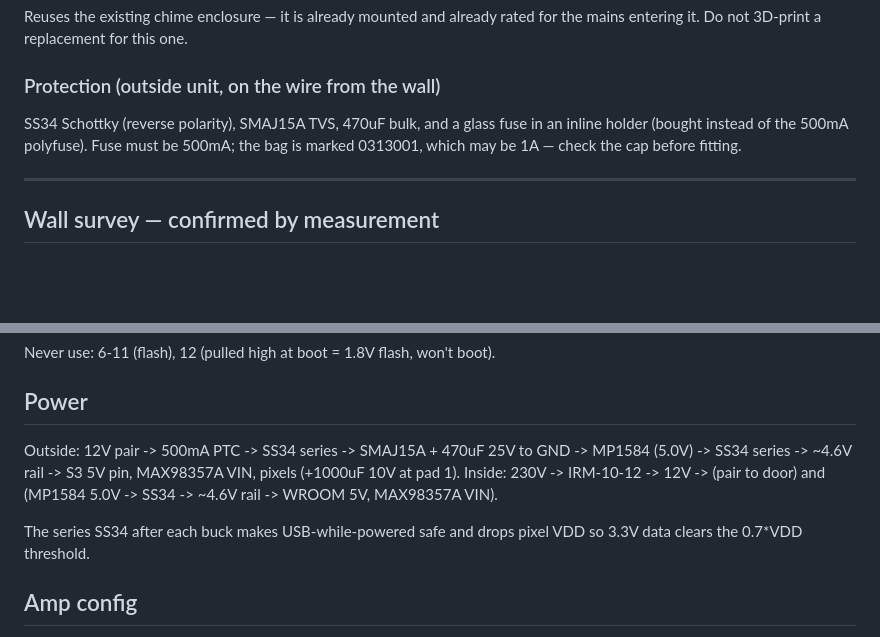
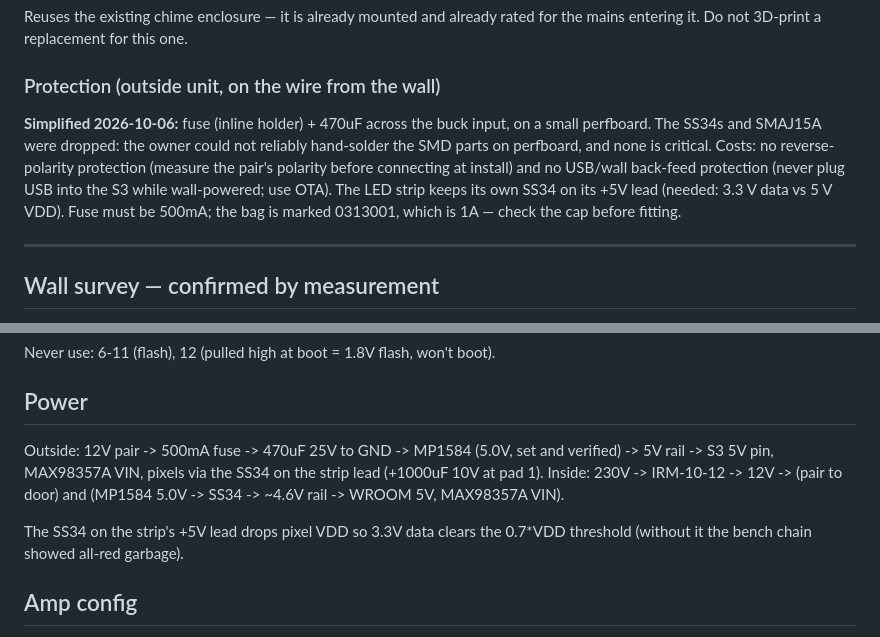
Before and after one commit to andzhelo/DjDoorbell, a Markdown page: CLAUDE.md, 2 parts joined by grey strips. Drawn GitHub-style; blank space fills up the shorter version.

Commit message:
Power board simplified: fuse + 470uF + buck, no SMD protection
The SS34s and SMAJ15A were too hard to hand-solder on perfboard and none
is critical. Recorded the costs (no reverse-polarity or USB back-feed
protection) and the rules that replace them. LED chain passed the pixel
test with an SS34 on its +5V lead; outside buck set to 5.0 V.

Co-Authored-By: Claude Opus 5.5 <noreply@anthropic.com>
Claude-Session: https://claude.ai/code/session_01L9EFyzyXBH3xgxpsxS9h4c

```diff
--- a/CLAUDE.md
+++ b/CLAUDE.md
@@ -37,9 +37,14 @@ Reuses the existing chime enclosure — it is already mounted and already rated
 for the mains entering it. Do not 3D-print a replacement for this one.
 
 ### Protection (outside unit, on the wire from the wall)
-SS34 Schottky (reverse polarity), SMAJ15A TVS, 470uF bulk, and a glass fuse in
-an inline holder (bought instead of the 500mA polyfuse). Fuse must be 500mA;
-the bag is marked 0313001, which may be 1A — check the cap before fitting.
+**Simplified 2026-10-06:** fuse (inline holder) + 470uF across the buck input,
+on a small perfboard. The SS34s and SMAJ15A were dropped: the owner could not
+reliably hand-solder the SMD parts on perfboard, and none is critical. Costs:
+no reverse-polarity protection (measure the pair's polarity before connecting
+at install) and no USB/wall back-feed protection (never plug USB into the S3
+while wall-powered; use OTA). The LED strip keeps its own SS34 on its +5V lead
+(needed: 3.3 V data vs 5 V VDD). Fuse must be 500mA; the bag is marked
+0313001, which is 1A — check the cap before fitting.
 
 ---
 
@@ -199,14 +204,14 @@ Never use: 6-11 (flash), 12 (pulled high at boot = 1.8V flash, won't boot).
 
 ## Power
 
-Outside: 12V pair -> 500mA PTC -> SS34 series -> SMAJ15A + 470uF 25V to GND
--> MP1584 (5.0V) -> SS34 series -> ~4.6V rail -> S3 5V pin, MAX98357A VIN,
-pixels (+1000uF 10V at pad 1).
+Outside: 12V pair -> 500mA fuse -> 470uF 25V to GND -> MP1584 (5.0V, set
+and verified) -> 5V rail -> S3 5V pin, MAX98357A VIN, pixels via the SS34 on
+the strip lead (+1000uF 10V at pad 1).
 Inside: 230V -> IRM-10-12 -> 12V -> (pair to door) and (MP1584 5.0V -> SS34
 -> ~4.6V rail -> WROOM 5V, MAX98357A VIN).
 
-The series SS34 after each buck makes USB-while-powered safe and drops pixel
-VDD so 3.3V data clears the 0.7*VDD threshold.
+The SS34 on the strip's +5V lead drops pixel VDD so 3.3V data clears the
+0.7*VDD threshold (without it the bench chain showed all-red garbage).
 
 ## Amp config
 
```
Also changed, not shown: docs/HANDOFF.md (+5 -0 lines).
